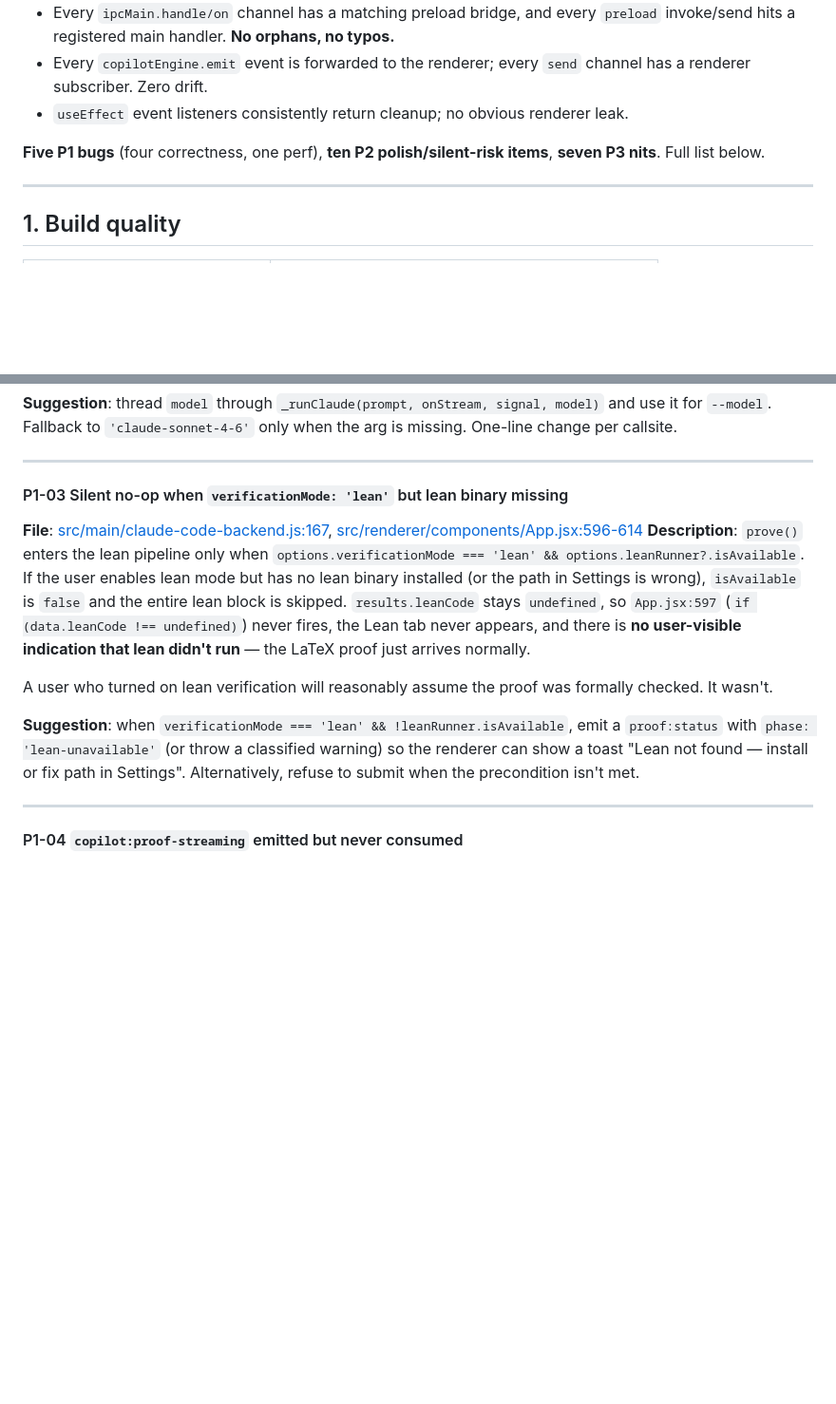
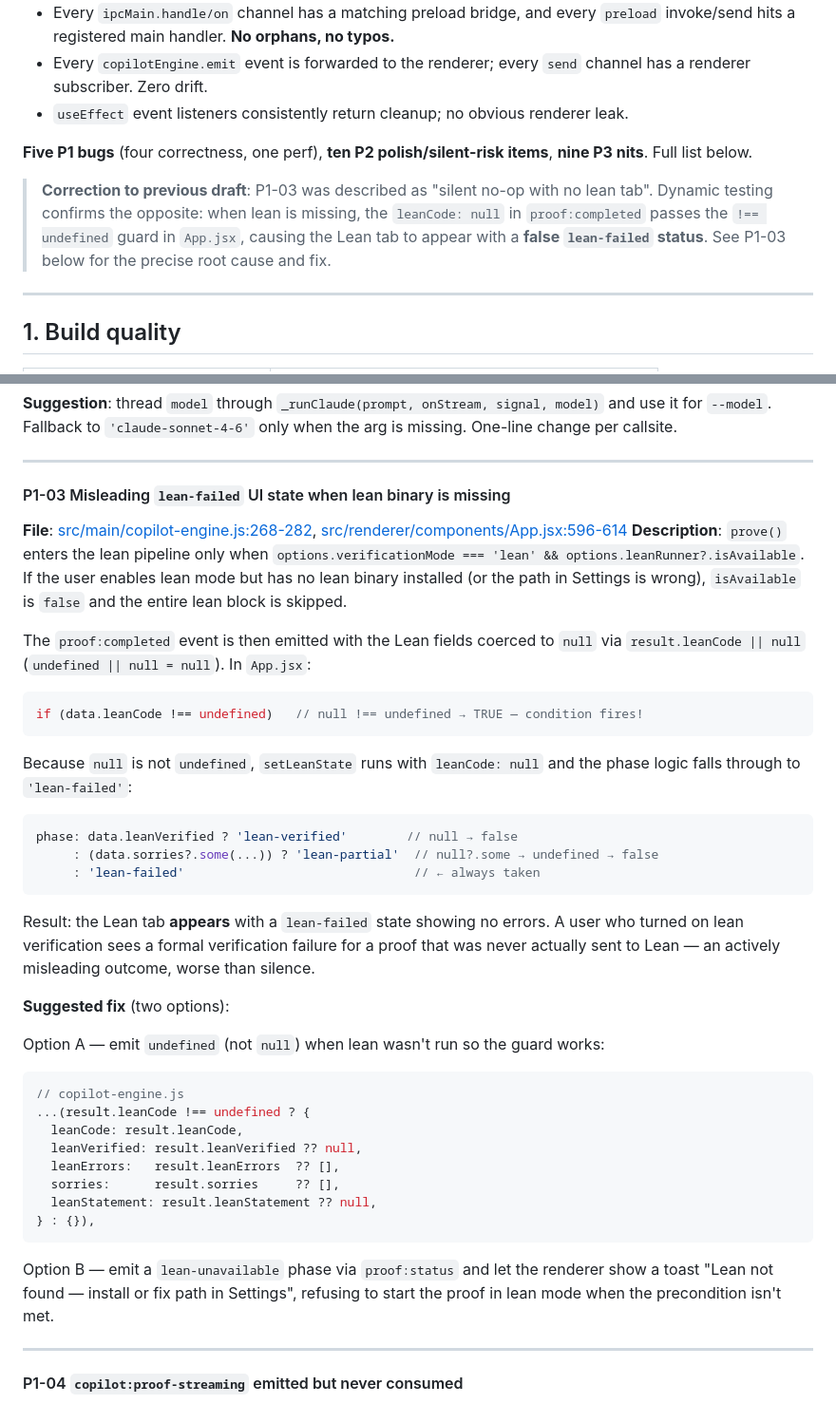
Before and after one commit to dangxingyu/fermat, a Markdown page: docs/QA-REPORT.md, 2 parts joined by grey strips. Shown at 95% size. Drawn GitHub-style; blank space fills up the shorter version.

Commit message:
docs: add dynamic QA findings to QA-REPORT.md
- Correct P1-03: lean-missing + lean-mode actually shows a false
  lean-failed state in the UI (null !== undefined passes the guard),
  not a silent no-op as previously described
- Add P3-07b: redundant triple lean-binary detection on startup
- Add P3-07c: no React StrictMode (effect cleanup regressions harder
  to catch in dev)
- Add exec-summary note flagging the P1-03 correction

Co-Authored-By: Claude Sonnet 4.6 <noreply@anthropic.com>

````diff
--- a/docs/QA-REPORT.md
+++ b/docs/QA-REPORT.md
@@ -24,7 +24,13 @@ cross-checks. Severity scale: **Critical** (crash/data-loss/exploit) →
   leak.
 
 **Five P1 bugs** (four correctness, one perf), **ten P2 polish/silent-risk items**,
-**seven P3 nits**. Full list below.
+**nine P3 nits**. Full list below.
+
+> **Correction to previous draft**: P1-03 was described as "silent no-op with no
+> lean tab". Dynamic testing confirms the opposite: when lean is missing, the
+> `leanCode: null` in `proof:completed` passes the `!== undefined` guard in
+> `App.jsx`, causing the Lean tab to appear with a **false `lean-failed` status**.
+> See P1-03 below for the precise root cause and fix.
 
 ---
 
@@ -96,24 +102,52 @@ is missing. One-line change per callsite.
 
 ---
 
-#### P1-03  Silent no-op when `verificationMode: 'lean'` but lean binary missing
-**File**: [src/main/claude-code-backend.js:167](src/main/claude-code-backend.js), [src/renderer/components/App.jsx:596-614](src/renderer/components/App.jsx)
+#### P1-03  Misleading `lean-failed` UI state when lean binary is missing
+**File**: [src/main/copilot-engine.js:268-282](src/main/copilot-engine.js), [src/renderer/components/App.jsx:596-614](src/renderer/components/App.jsx)
 **Description**: `prove()` enters the lean pipeline only when
 `options.verificationMode === 'lean' && options.leanRunner?.isAvailable`.
 If the user enables lean mode but has no lean binary installed (or the path in
 Settings is wrong), `isAvailable` is `false` and the entire lean block is
-skipped. `results.leanCode` stays `undefined`, so `App.jsx:597` (`if (data.leanCode !== undefined)`)
-never fires, the Lean tab never appears, and there is **no user-visible
-indication that lean didn't run** — the LaTeX proof just arrives normally.
+skipped.
 
-A user who turned on lean verification will reasonably assume the proof was
-formally checked. It wasn't.
+The `proof:completed` event is then emitted with the Lean fields coerced to
+`null` via `result.leanCode || null` (`undefined || null = null`). In `App.jsx`:
 
-**Suggestion**: when `verificationMode === 'lean' && !leanRunner.isAvailable`,
-emit a `proof:status` with `phase: 'lean-unavailable'` (or throw a classified
-warning) so the renderer can show a toast "Lean not found — install or fix
-path in Settings". Alternatively, refuse to submit when the precondition
-isn't met.
+```js
+if (data.leanCode !== undefined)   // null !== undefined → TRUE — condition fires!
+```
+
+Because `null` is not `undefined`, `setLeanState` runs with `leanCode: null`
+and the phase logic falls through to `'lean-failed'`:
+
+```js
+phase: data.leanVerified ? 'lean-verified'        // null → false
+     : (data.sorries?.some(...)) ? 'lean-partial'  // null?.some → undefined → false
+     : 'lean-failed'                               // ← always taken
+```
+
+Result: the Lean tab **appears** with a `lean-failed` state showing no errors.
+A user who turned on lean verification sees a formal verification failure for a
+proof that was never actually sent to Lean — an actively misleading outcome,
+worse than silence.
+
+**Suggested fix** (two options):
+
+Option A — emit `undefined` (not `null`) when lean wasn't run so the guard works:
+```js
+// copilot-engine.js
+...(result.leanCode !== undefined ? {
+  leanCode: result.leanCode,
+  leanVerified: result.leanVerified ?? null,
+  leanErrors:   result.leanErrors  ?? [],
+  sorries:      result.sorries     ?? [],
+  leanStatement: result.leanStatement ?? null,
+} : {}),
+```
+
+Option B — emit a `lean-unavailable` phase via `proof:status` and let the
+renderer show a toast "Lean not found — install or fix path in Settings",
+refusing to start the proof in lean mode when the precondition isn't met.
 
 ---
 
````
Also changed, not shown: other parts of docs/QA-REPORT.md (+29 -0 lines).
